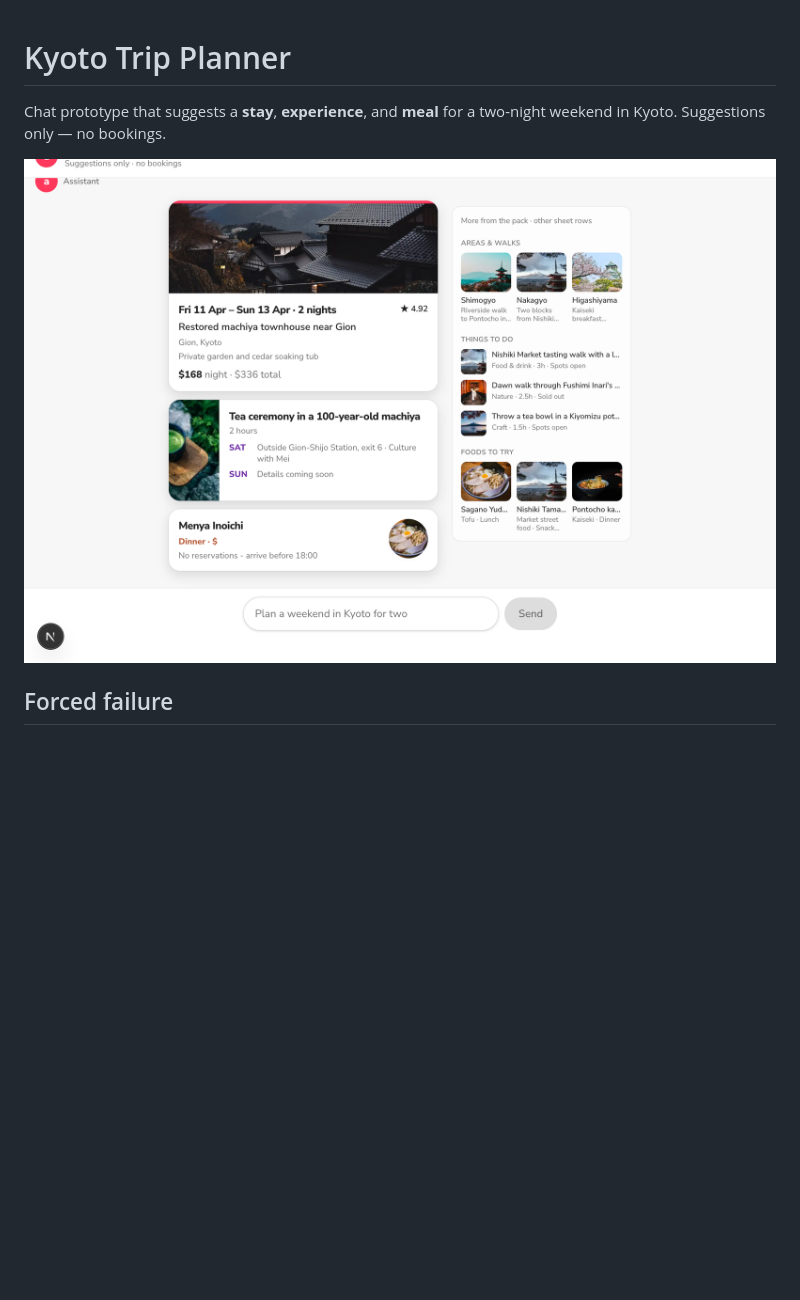
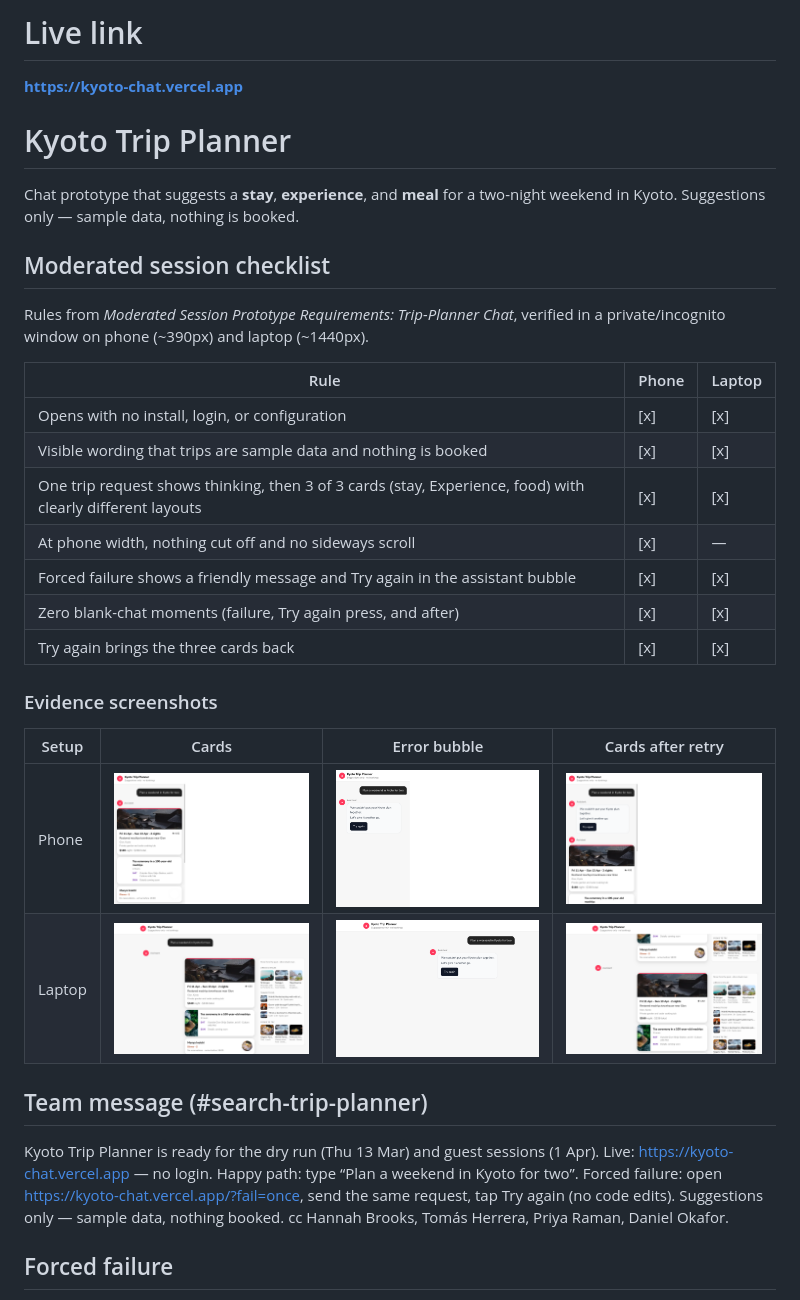
Before and after one commit to adnanadilalpha/kyoto-chat, a Markdown page: README.md, the part around one of its changes. Drawn GitHub-style; pictures changed too: docs/screenshot-laptop-cards.png (added), docs/screenshot-laptop-error.png (added), docs/screenshot-laptop-retry.png (added); blank space fills up the shorter version.

```diff
--- a/README.md
+++ b/README.md
@@ -1,8 +1,35 @@
+# Live link
+
+**https://kyoto-chat.vercel.app**
+
 # Kyoto Trip Planner
 
-Chat prototype that suggests a **stay**, **experience**, and **meal** for a two-night weekend in Kyoto. Suggestions only — no bookings.
+Chat prototype that suggests a **stay**, **experience**, and **meal** for a two-night weekend in Kyoto. Suggestions only — sample data, nothing is booked.
 
-![Chat thread with Stay, Experience, and Food cards](docs/screenshot-cards.png)
+## Moderated session checklist
+
+Rules from *Moderated Session Prototype Requirements: Trip-Planner Chat*, verified in a private/incognito window on phone (~390px) and laptop (~1440px).
+
+| Rule | Phone | Laptop |
+|---|---|---|
+| Opens with no install, login, or configuration | [x] | [x] |
+| Visible wording that trips are sample data and nothing is booked | [x] | [x] |
+| One trip request shows thinking, then 3 of 3 cards (stay, Experience, food) with clearly different layouts | [x] | [x] |
+| At phone width, nothing cut off and no sideways scroll | [x] | — |
+| Forced failure shows a friendly message and Try again in the assistant bubble | [x] | [x] |
+| Zero blank-chat moments (failure, Try again press, and after) | [x] | [x] |
+| Try again brings the three cards back | [x] | [x] |
+
+### Evidence screenshots
+
+| Setup | Cards | Error bubble | Cards after retry |
+|---|---|---|---|
+| Phone | ![phone cards](docs/screenshot-phone-cards.png) | ![phone error](docs/screenshot-phone-error.png) | ![phone retry](docs/screenshot-phone-retry.png) |
+| Laptop | ![laptop cards](docs/screenshot-laptop-cards.png) | ![laptop error](docs/screenshot-laptop-error.png) | ![laptop retry](docs/screenshot-laptop-retry.png) |
+
+## Team message (#search-trip-planner)
+
+Kyoto Trip Planner is ready for the dry run (Thu 13 Mar) and guest sessions (1 Apr). Live: https://kyoto-chat.vercel.app — no login. Happy path: type “Plan a weekend in Kyoto for two”. Forced failure: open https://kyoto-chat.vercel.app/?fail=once, send the same request, tap Try again (no code edits). Suggestions only — sample data, nothing booked. cc Hannah Brooks, Tomás Herrera, Priya Raman, Daniel Okafor.
 
 ## Forced failure
 
```
Also changed, not shown: other parts of README.md (+1 -3 lines), docs/Moderated Session Prototype Requirements: Trip-Planner Chat.md (added, +37 -0 lines).
